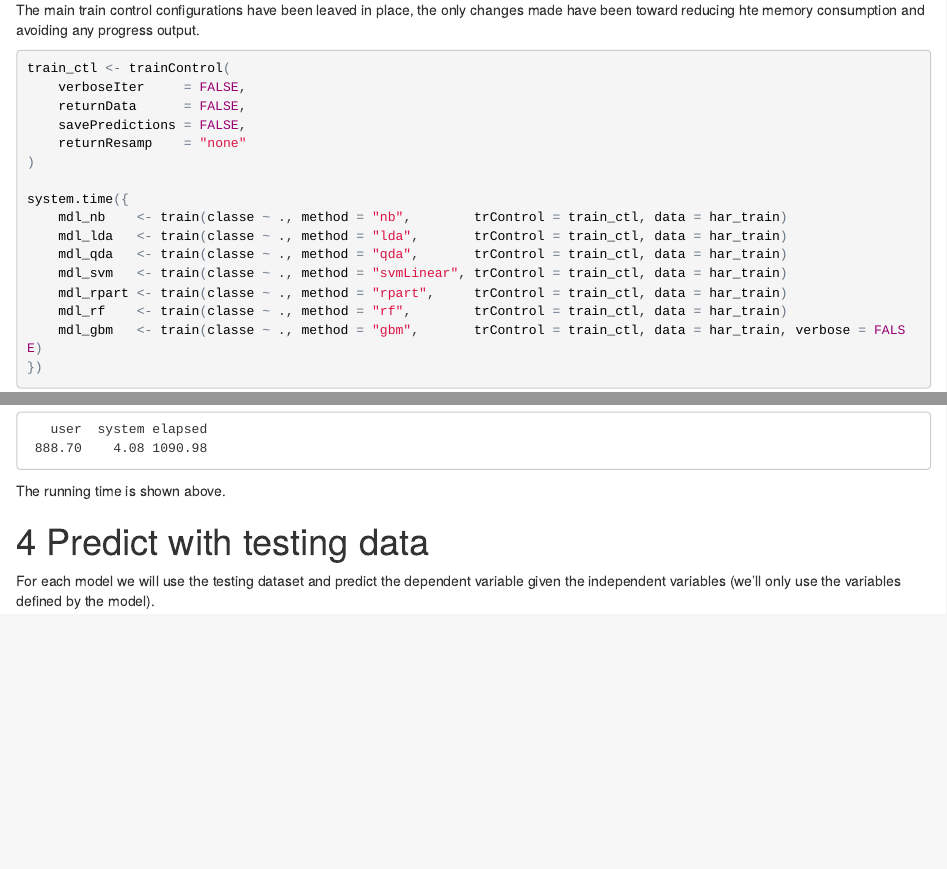
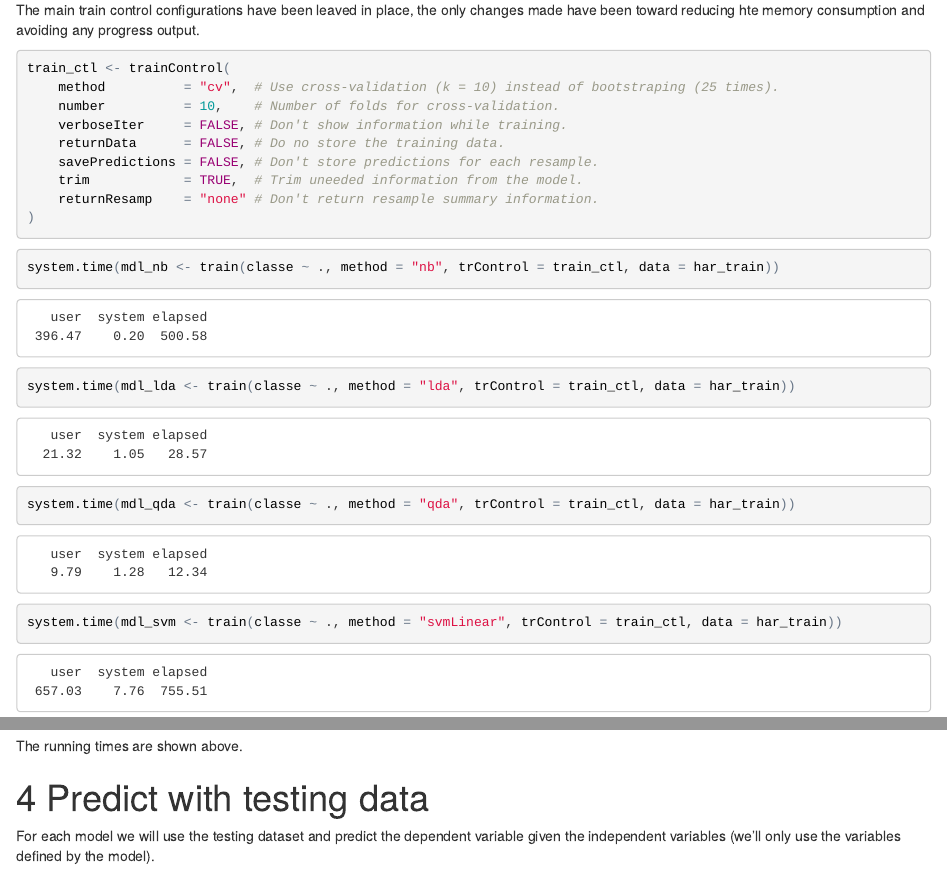
Before and after one commit to ralcala/PracticalMachineLearning, an R Markdown document (index.Rmd): the page in a window 1100 px wide, from 2720 px down, and a second part further down, joined at a grey line. The pictures show the output file index.html that the author committed with the source, opened offline.

Commit message:
Improved train control and showing running times
- The train control if more fine grained controlled.
- The running time for each algorithm is shown.
- GBM temporarily disabled because it needs too much time with full data.

````diff
--- a/index.Rmd
+++ b/index.Rmd
@@ -126,23 +126,32 @@ No pre-processing have been deemed necessary after the exploratory data analysis
 
 The main train control configurations have been leaved in place, the only changes made have been toward reducing hte memory consumption and avoiding any progress output.
 
-```{r train, cache = TRUE}
+```{r train_control, cache = TRUE}
 train_ctl <- trainControl(
-    verboseIter     = FALSE,
-    returnData      = FALSE,
-    savePredictions = FALSE,
-    returnResamp    = "none"
+    method          = "cv",  # Use cross-validation (k = 10) instead of bootstraping (25 times).
+    number          = 10,    # Number of folds for cross-validation.
+    verboseIter     = FALSE, # Don't show information while training.
+    returnData      = FALSE, # Do no store the training data.
+    savePredictions = FALSE, # Don't store predictions for each resample.
+    trim            = TRUE,  # Trim uneeded information from the model.
+    returnResamp    = "none" # Don't return resample summary information.
 )
-
-system.time({
-    mdl_nb    <- train(classe ~ ., method = "nb",        trControl = train_ctl, data = har_train)
-    mdl_lda   <- train(classe ~ ., method = "lda",       trControl = train_ctl, data = har_train)
-    mdl_qda   <- train(classe ~ ., method = "qda",       trControl = train_ctl, data = har_train)
-    mdl_svm   <- train(classe ~ ., method = "svmLinear", trControl = train_ctl, data = har_train)
-    mdl_rpart <- train(classe ~ ., method = "rpart",     trControl = train_ctl, data = har_train)
-    mdl_rf    <- train(classe ~ ., method = "rf",        trControl = train_ctl, data = har_train)
-    mdl_gbm   <- train(classe ~ ., method = "gbm",       trControl = train_ctl, data = har_train, verbose = FALSE)
-})
 ```
 
-The running time is shown above.
+```{r train_nb, cache = TRUE}
+system.time(mdl_nb <- train(classe ~ ., method = "nb", trControl = train_ctl, data = har_train))
+```
+
+```{r train_lda, cache = TRUE}
+system.time(mdl_lda <- train(classe ~ ., method = "lda", trControl = train_ctl, data = har_train))
+```
+
+```{r train_qda, cache = TRUE}
+system.time(mdl_qda <- train(classe ~ ., method = "qda", trControl = train_ctl, data = har_train))
+```
+
+```{r train_svm, cache = TRUE}
+system.time(mdl_svm <- train(classe ~ ., method = "svmLinear", trControl = train_ctl, data = har_train))
+```
+
+```{r train_rpart, cache = TRUE}
@@ -149,10 +170,11 @@ The running time is shown above.
+The running times are shown above.
 
 
 # Predict with testing data
 
 For each model we will use the testing dataset and predict the dependent variable given the independent variables (we'll only use the variables defined by the model).
 
-```{r predict, cache = TRUE}
+```{r predict}
 system.time({
     pred_nb    <- predict(mdl_nb,    har_test)
     pred_lda   <- predict(mdl_lda,   har_test)
````
Also changed, not shown: index.html, index.Rmd (24 more changed lines).
